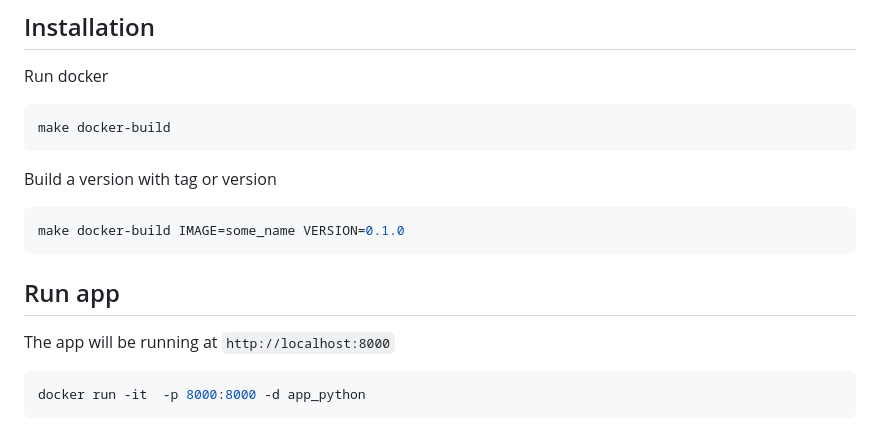
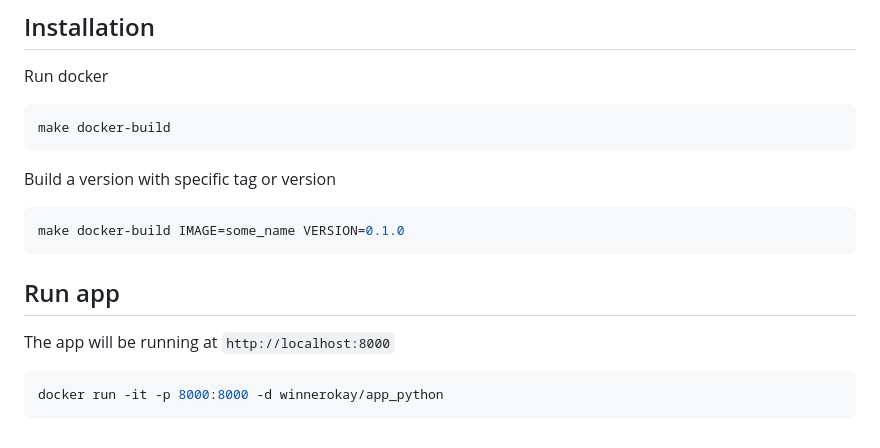
Before and after one commit to WinnerOK/devops, a Markdown page: docker/README.md, the part around the change. GitHub-like rendering.

````diff
--- a/docker/README.md
+++ b/docker/README.md
@@ -8,7 +8,7 @@ Run docker
 make docker-build
 ```
 
-Build a version with tag or version
+Build a version with specific tag or version
 
 ```bash
 make docker-build IMAGE=some_name VERSION=0.1.0
@@ -19,5 +19,5 @@ make docker-build IMAGE=some_name VERSION=0.1.0
 The app will be running at `http://localhost:8000`
 
 ```bash
-docker run -it  -p 8000:8000 -d app_python
+docker run -it -p 8000:8000 -d winnerokay/app_python
 ```
````
Also changed, not shown: k8s/12.md (added, +35 -0 lines), k8s/images/helm_configmap.png (added), 15 other files.
